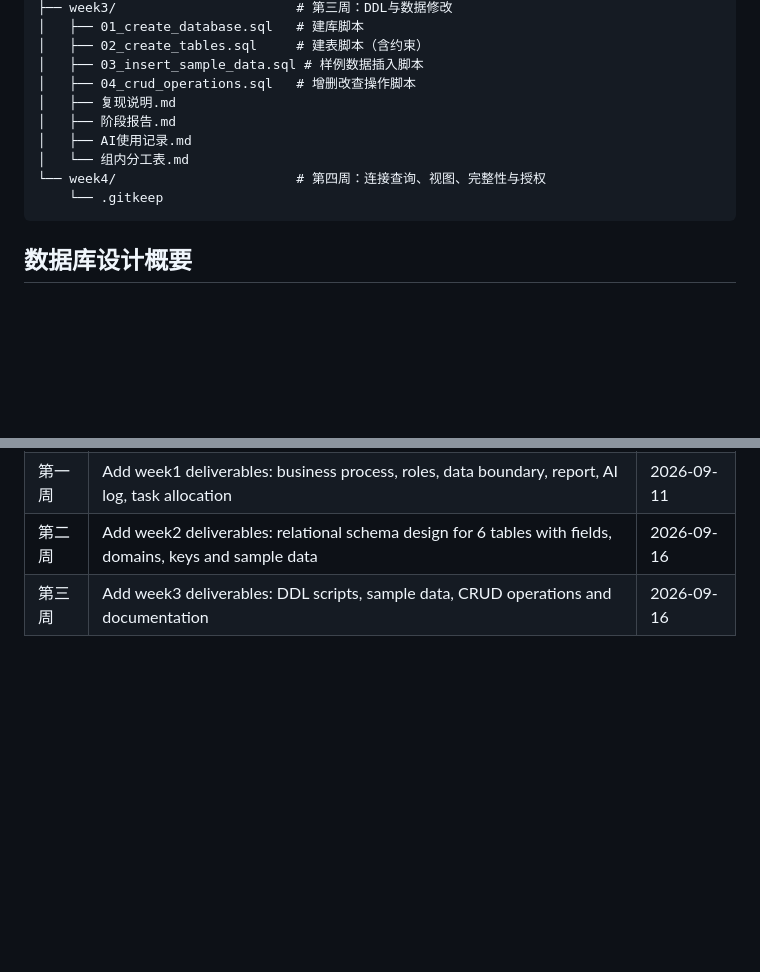
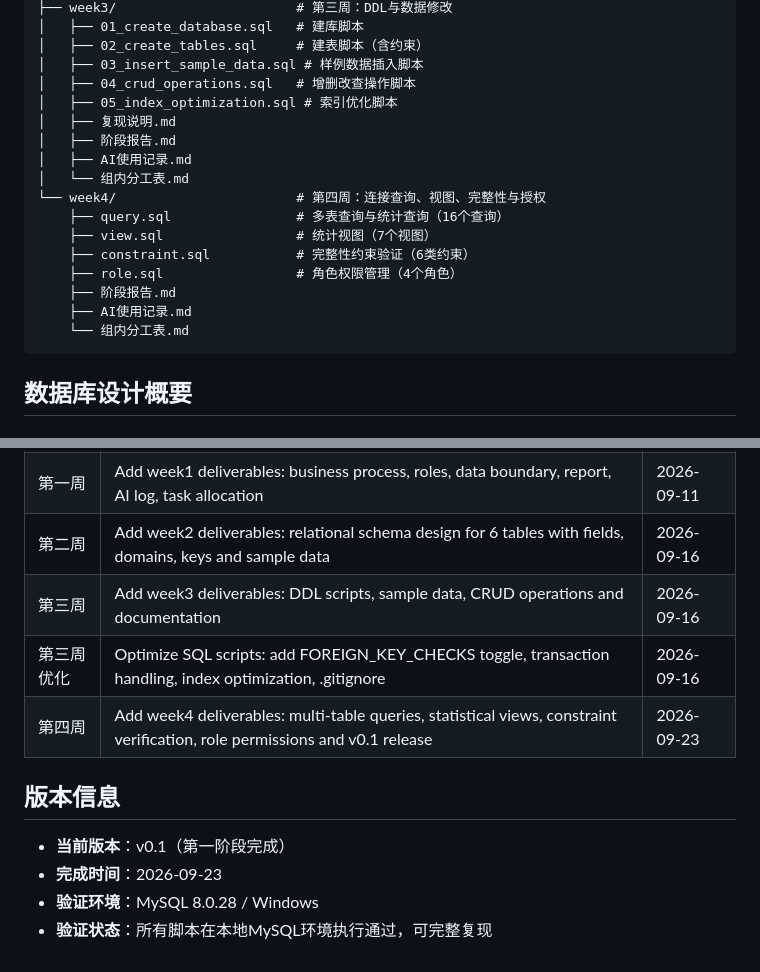
Before and after one commit to balabalabbbb/SQL-job, a Markdown page: README.md, 2 parts joined by grey strips. Rendered like a GitHub page; blank space fills up the shorter version.

````diff
--- a/README.md
+++ b/README.md
@@ -64,12 +64,19 @@ SQL-job/
 │   ├── 02_create_tables.sql     # 建表脚本（含约束）
 │   ├── 03_insert_sample_data.sql # 样例数据插入脚本
 │   ├── 04_crud_operations.sql   # 增删改查操作脚本
+│   ├── 05_index_optimization.sql # 索引优化脚本
 │   ├── 复现说明.md
 │   ├── 阶段报告.md
 │   ├── AI使用记录.md
 │   └── 组内分工表.md
 └── week4/                       # 第四周：连接查询、视图、完整性与授权
-    └── .gitkeep
+    ├── query.sql                # 多表查询与统计查询（16个查询）
+    ├── view.sql                 # 统计视图（7个视图）
+    ├── constraint.sql           # 完整性约束验证（6类约束）
+    ├── role.sql                 # 角色权限管理（4个角色）
+    ├── 阶段报告.md
+    ├── AI使用记录.md
+    └── 组内分工表.md
 ```
 
 ## 数据库设计概要
@@ -151,3 +209,12 @@ mysql -u root -p < week3/04_crud_operations.sql
 | 第一周 | Add week1 deliverables: business process, roles, data boundary, report, AI log, task allocation | 2026-09-11 |
 | 第二周 | Add week2 deliverables: relational schema design for 6 tables with fields, domains, keys and sample data | 2026-09-16 |
 | 第三周 | Add week3 deliverables: DDL scripts, sample data, CRUD operations and documentation | 2026-09-16 |
+| 第三周优化 | Optimize SQL scripts: add FOREIGN_KEY_CHECKS toggle, transaction handling, index optimization, .gitignore | 2026-09-16 |
+| 第四周 | Add week4 deliverables: multi-table queries, statistical views, constraint verification, role permissions and v0.1 release | 2026-09-23 |
+
+## 版本信息
+
+- **当前版本**：v0.1（第一阶段完成）
+- **完成时间**：2026-09-23
+- **验证环境**：MySQL 8.0.28 / Windows
+- **验证状态**：所有脚本在本地MySQL环境执行通过，可完整复现
````
Also changed, not shown: other parts of README.md (+56 -5 lines).
